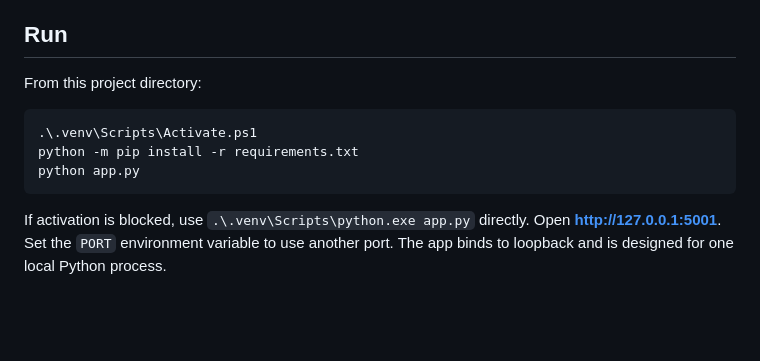
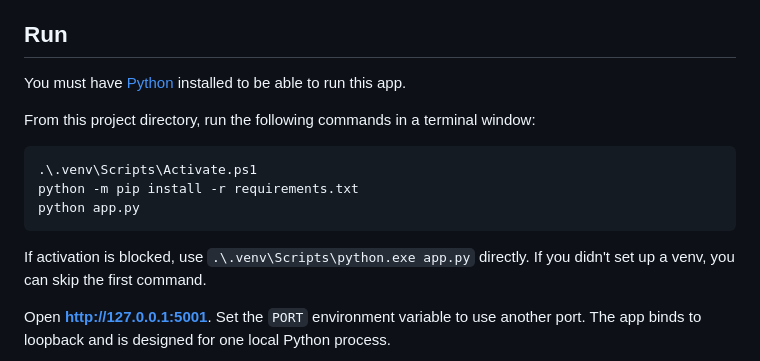
Before and after one commit to abys-mal/impossible_martin_chess, a Markdown page: README.md, the part around the change. Drawn GitHub-style; blank space fills up the shorter version.

Commit message:
fix readme again

````diff
--- a/README.md
+++ b/README.md
@@ -8,7 +8,9 @@ This project was inspired by this YouTube video: [https://www.youtube.com/watch?
 
 ## Run
 
-From this project directory:
+You must have [Python](https://www.python.org/) installed to be able to run this app.
+
+From this project directory, run the following commands in a terminal window:
 
 ```powershell
 .\.venv\Scripts\Activate.ps1
@@ -17,6 +19,8 @@ python app.py
 ```
 
 If activation is blocked, use `.\.venv\Scripts\python.exe app.py` directly.
+If you didn't set up a venv, you can skip the first command.
+
 Open **http://127.0.0.1:5001**. Set the `PORT` environment variable to use another
 port. The app binds to loopback and is designed for one local Python process.
 
````
